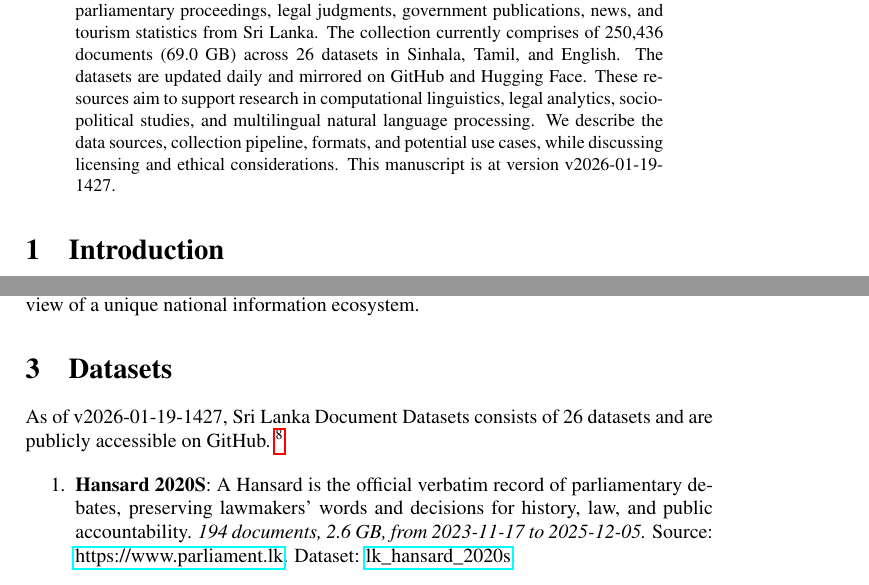
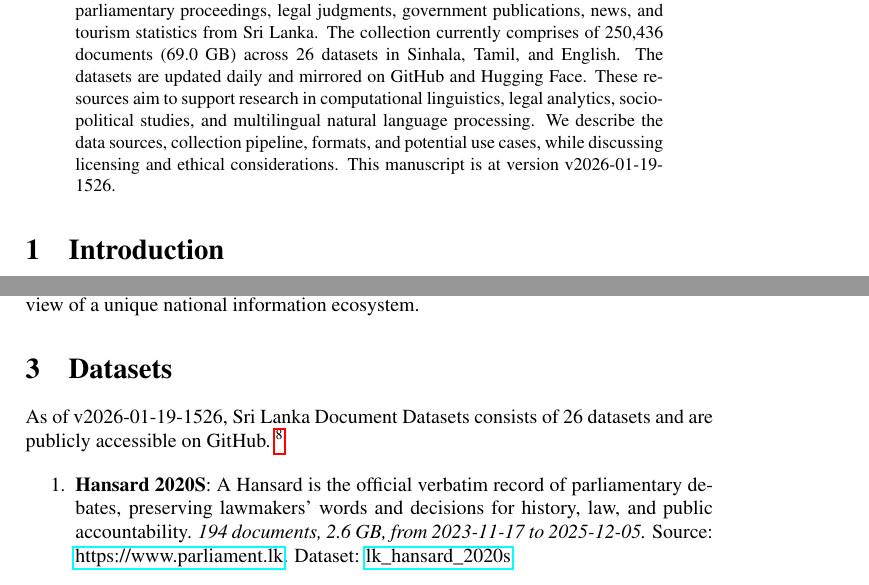
Before and after one commit to nuuuwan/lk_datasets, a LaTeX paper (latex/lk_datasets.tex): two parts of pages 1 and 2 of 7, joined at a grey line, cut so that both start at the same text. Compiled offline with pdfLaTeX; a LaTeX package or settings file that is missing is left out.

Commit message:
🤖 [build.yml] 2026-01-19-0956

```diff
--- a/latex/lk_datasets.tex
+++ b/latex/lk_datasets.tex
@@ -16,7 +16,7 @@
 \normalsize%
 \maketitle%
 \begin{abstract}%
-We present a collection of open, machine-readable document datasets covering parliamentary proceedings, legal judgments, government publications, news, and tourism statistics from Sri Lanka. The collection currently comprises of  250,436  documents (69.0 GB) across 26  datasets in Sinhala, Tamil, and English. The datasets are updated daily and mirrored on GitHub and Hugging Face. These resources aim to support research in computational linguistics, legal analytics, socio-political studies, and multilingual natural language processing. We describe the data sources, collection pipeline, formats, and potential use cases, while discussing licensing and ethical considerations. This manuscript is at version v2026-01-19-1427.%
+We present a collection of open, machine-readable document datasets covering parliamentary proceedings, legal judgments, government publications, news, and tourism statistics from Sri Lanka. The collection currently comprises of  250,436  documents (69.0 GB) across 26  datasets in Sinhala, Tamil, and English. The datasets are updated daily and mirrored on GitHub and Hugging Face. These resources aim to support research in computational linguistics, legal analytics, socio-political studies, and multilingual natural language processing. We describe the data sources, collection pipeline, formats, and potential use cases, while discussing licensing and ethical considerations. This manuscript is at version v2026-01-19-1526.%
 
 %
 \end{abstract}%
@@ -86,7 +86,7 @@ The Sri Lanka Document Datasets aim to fill this gap by aggregating diverse sour
 %
 \section{Datasets}%
 \label{sec:Datasets}%
-As of v2026-01-19-1427, Sri Lanka Document Datasets
+As of v2026-01-19-1526, Sri Lanka Document Datasets
   consists of 26 datasets
  and are publicly accessible on GitHub.%
 ~%
```
Also changed, not shown: README.md, latex/lk_datasets.pdf.
